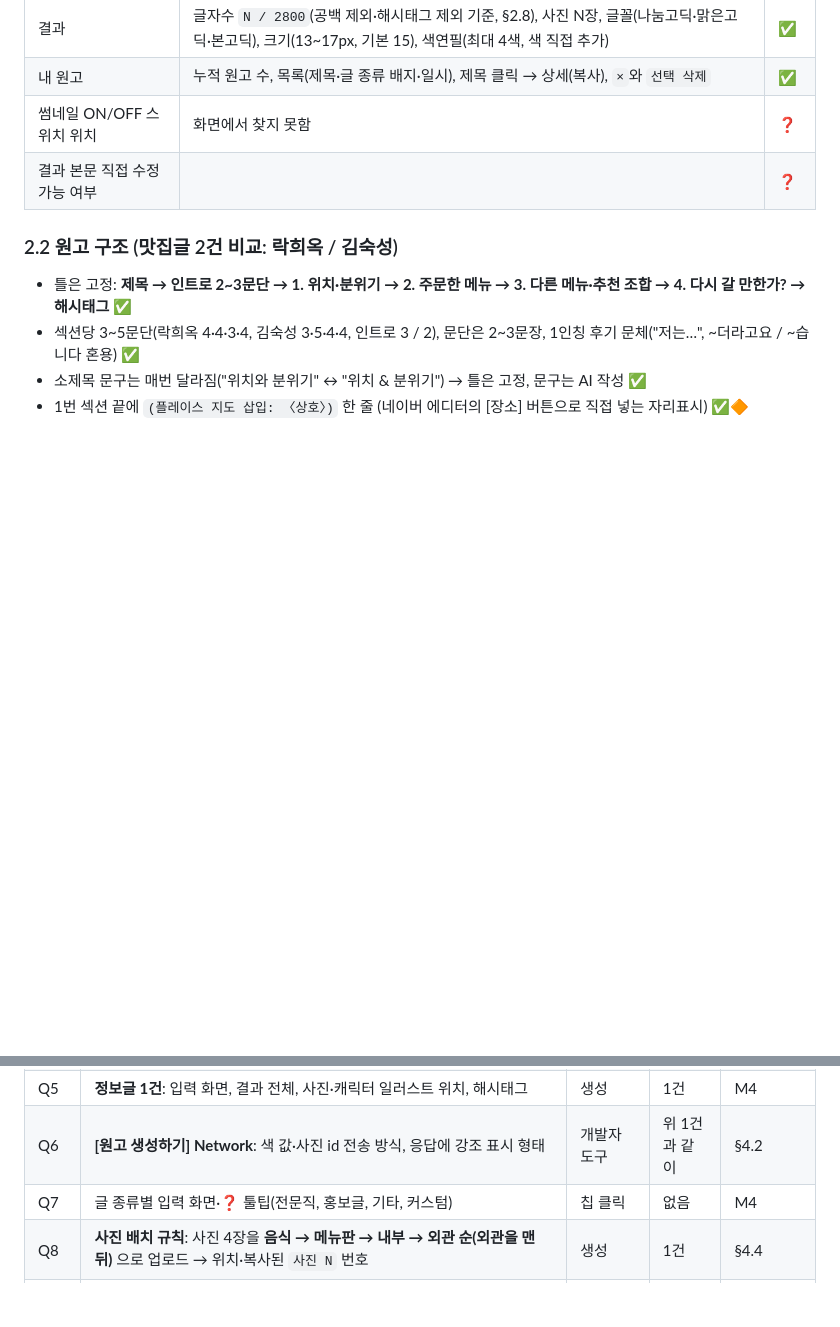
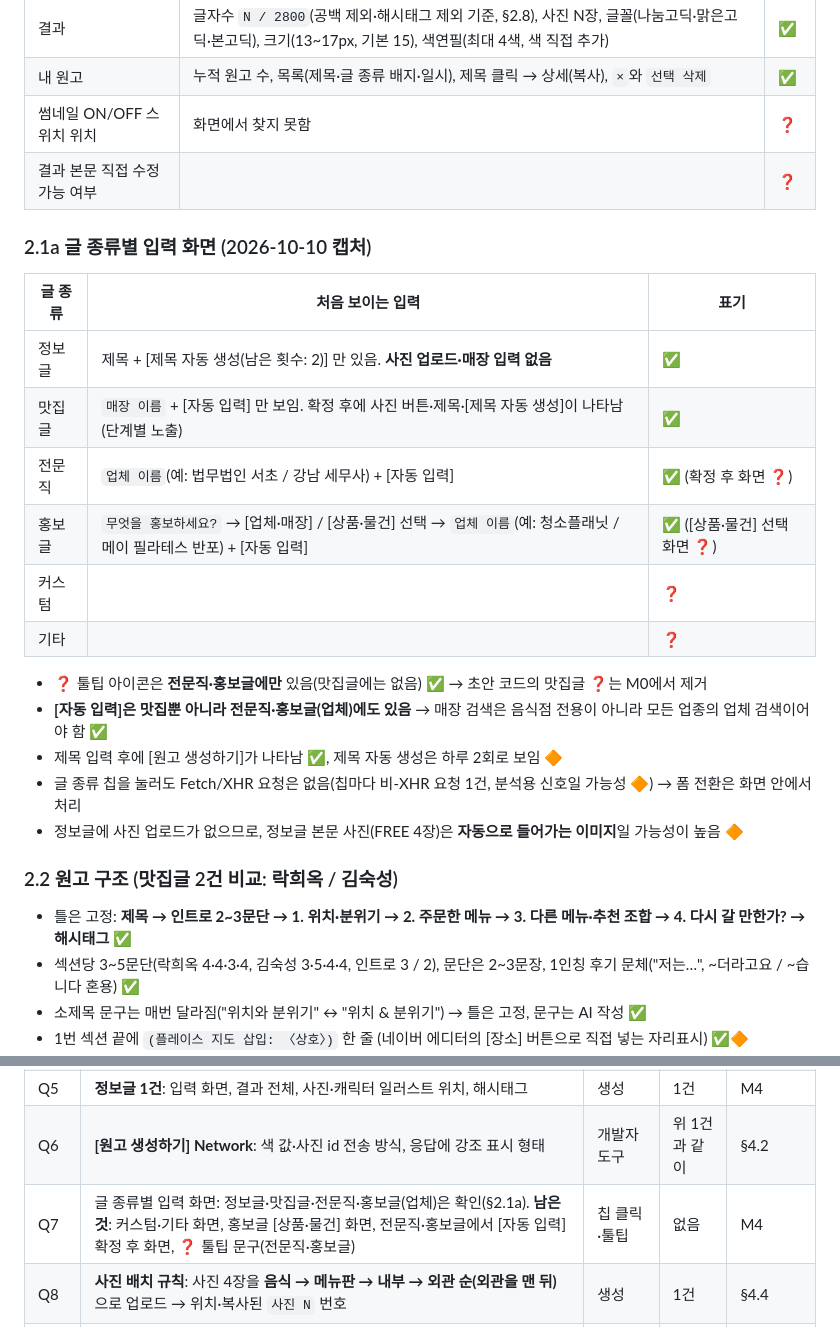
Before and after one commit to JH8802/jaetech-bot, a Markdown page: blogdex/DESIGN.md, 2 parts joined by grey strips. Rendered like a GitHub page; blank space fills up the shorter version.

Commit message:
blogdex: 설계서에 글 종류별 입력 화면(§2.1a) 반영
Co-Authored-By: Claude Sonnet 5.5 <noreply@anthropic.com>
Claude-Session: https://claude.ai/code/session_01WYvQW95dkYX5eYCSiJmFqY

```diff
--- a/blogdex/DESIGN.md
+++ b/blogdex/DESIGN.md
@@ -41,6 +41,22 @@
 | 내 원고 | 누적 원고 수, 목록(제목·글 종류 배지·일시), 제목 클릭 → 상세(복사), `×`와 `선택 삭제` | ✅ |
 | 썸네일 ON/OFF 스위치 위치 | 화면에서 찾지 못함 | ❓ |
 | 결과 본문 직접 수정 가능 여부 | | ❓ |
+
+### 2.1a 글 종류별 입력 화면 (2026-10-10 캡처)
+| 글 종류 | 처음 보이는 입력 | 표기 |
+|---|---|---|
+| 정보글 | 제목 + [제목 자동 생성(남은 횟수: 2)] 만 있음. **사진 업로드·매장 입력 없음** | ✅ |
+| 맛집글 | `매장 이름` + [자동 입력] 만 보임. 확정 후에 사진 버튼·제목·[제목 자동 생성]이 나타남(단계별 노출) | ✅ |
+| 전문직 | `업체 이름`(예: 법무법인 서초 / 강남 세무사) + [자동 입력] | ✅ (확정 후 화면 ❓) |
+| 홍보글 | `무엇을 홍보하세요?` → [업체·매장] / [상품·물건] 선택 → `업체 이름`(예: 청소플래닛 / 메이 필라테스 반포) + [자동 입력] | ✅ ([상품·물건] 선택 화면 ❓) |
+| 커스텀 | | ❓ |
+| 기타 | | ❓ |
+
+- ❓ 툴팁 아이콘은 **전문직·홍보글에만** 있음(맛집글에는 없음) ✅ → 초안 코드의 맛집글 ❓는 M0에서 제거
+- **[자동 입력]은 맛집뿐 아니라 전문직·홍보글(업체)에도 있음** → 매장 검색은 음식점 전용이 아니라 모든 업종의 업체 검색이어야 함 ✅
+- 제목 입력 후에 [원고 생성하기]가 나타남 ✅, 제목 자동 생성은 하루 2회로 보임 🔶
+- 글 종류 칩을 눌러도 Fetch/XHR 요청은 없음(칩마다 비-XHR 요청 1건, 분석용 신호일 가능성 🔶) → 폼 전환은 화면 안에서 처리
+- 정보글에 사진 업로드가 없으므로, 정보글 본문 사진(FREE 4장)은 **자동으로 들어가는 이미지**일 가능성이 높음 🔶
 
 ### 2.2 원고 구조 (맛집글 2건 비교: 락희옥 / 김숙성)
 - 틀은 고정: **제목 → 인트로 2~3문단 → 1. 위치·분위기 → 2. 주문한 메뉴 → 3. 다른 메뉴·추천 조합 → 4. 다시 갈 만한가? → 해시태그** ✅
@@ -301,7 +317,7 @@ AI가 28~30개 생성 → 코드가 정리(`#` 정규화, 공백·특수문자
 | Q4 | **[자동 입력], 사진 업로드 Network**(Payload·Response) | 개발자 도구 | 없음(추정) | 매장 데이터 출처 §3.3 |
 | Q5 | **정보글 1건**: 입력 화면, 결과 전체, 사진·캐릭터 일러스트 위치, 해시태그 | 생성 | 1건 | M4 |
 | Q6 | **[원고 생성하기] Network**: 색 값·사진 id 전송 방식, 응답에 강조 표시 형태 | 개발자 도구 | 위 1건과 같이 | §4.2 |
-| Q7 | 글 종류별 입력 화면·❓ 툴팁(전문직, 홍보글, 기타, 커스텀) | 칩 클릭 | 없음 | M4 |
+| Q7 | 글 종류별 입력 화면: 정보글·맛집글·전문직·홍보글(업체)은 확인(§2.1a). **남은 것**: 커스텀·기타 화면, 홍보글 [상품·물건] 화면, 전문직·홍보글에서 [자동 입력] 확정 후 화면, ❓ 툴팁 문구(전문직·홍보글) | 칩 클릭·툴팁 | 없음 | M4 |
 | Q8 | **사진 배치 규칙**: 사진 4장을 **음식 → 메뉴판 → 내부 → 외관 순(외관을 맨 뒤)** 으로 업로드 → 위치·복사된 `사진 N` 번호 | 생성 | 1건 | §4.4 |
 | Q9 | **같은 입력 두 번 생성** 시 형광펜·색·사진 위치 변동 | 생성 | 1건 | §4.2, §4.4 |
 | Q10 | **색연필 2색만 선택**(예: 보라+연두) 결과 | 생성 | 1건 | §4.2 |
```
